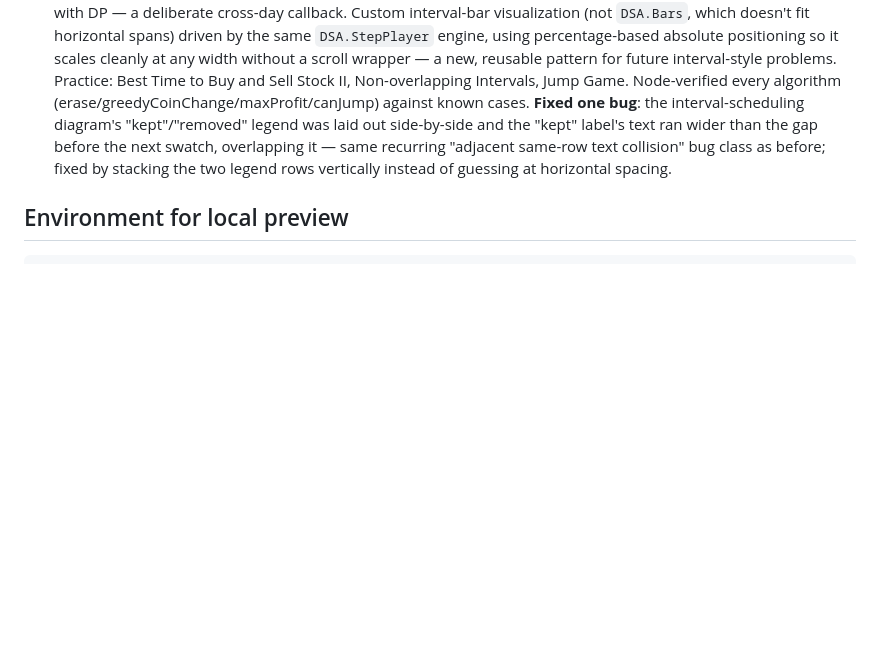
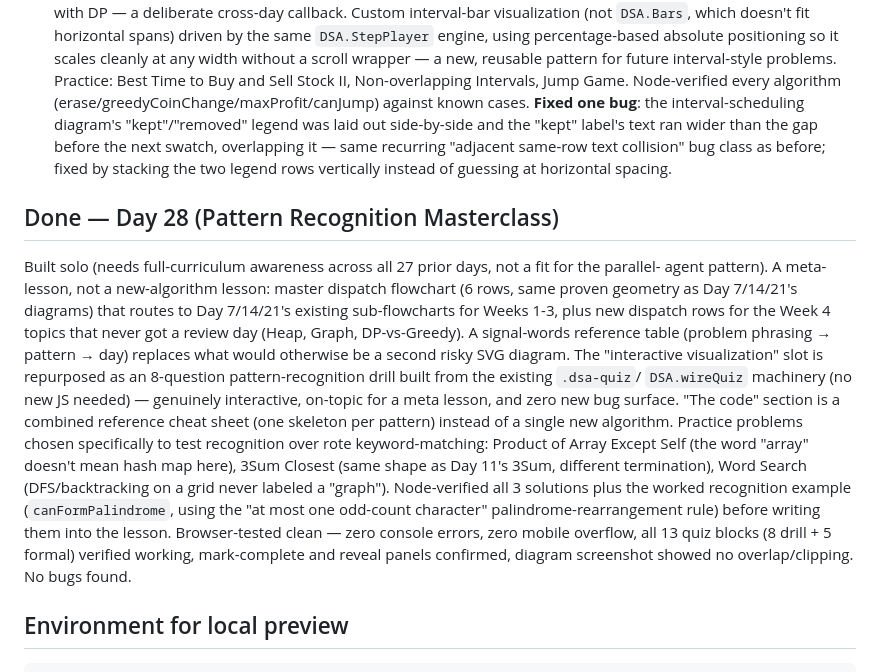
Before and after one commit to zainulhasan/30-days-js-interview-prep, a Markdown page: .docs/NOTES.md, the part around the change. Drawn GitHub-style; blank space fills up the shorter version.

Commit message:
Update build notes: Day 28 completion summary

````diff
--- a/.docs/NOTES.md
+++ b/.docs/NOTES.md
@@ -530,6 +530,26 @@ just on Day 25 being done, so they built simultaneously.
   swatch, overlapping it — same recurring "adjacent same-row text collision" bug class as before;
   fixed by stacking the two legend rows vertically instead of guessing at horizontal spacing.
 
+## Done — Day 28 (Pattern Recognition Masterclass)
+Built solo (needs full-curriculum awareness across all 27 prior days, not a fit for the parallel-
+agent pattern). A meta-lesson, not a new-algorithm lesson: master dispatch flowchart (6 rows, same
+proven geometry as Day 7/14/21's diagrams) that routes to Day 7/14/21's existing sub-flowcharts
+for Weeks 1-3, plus new dispatch rows for the Week 4 topics that never got a review day (Heap,
+Graph, DP-vs-Greedy). A signal-words reference table (problem phrasing → pattern → day) replaces
+what would otherwise be a second risky SVG diagram. The "interactive visualization" slot is
+repurposed as an 8-question pattern-recognition drill built from the existing `.dsa-quiz`/
+`DSA.wireQuiz` machinery (no new JS needed) — genuinely interactive, on-topic for a meta lesson,
+and zero new bug surface. "The code" section is a combined reference cheat sheet (one skeleton per
+pattern) instead of a single new algorithm. Practice problems chosen specifically to test
+recognition over rote keyword-matching: Product of Array Except Self (the word "array" doesn't
+mean hash map here), 3Sum Closest (same shape as Day 11's 3Sum, different termination), Word
+Search (DFS/backtracking on a grid never labeled a "graph"). Node-verified all 3 solutions plus
+the worked recognition example (`canFormPalindrome`, using the "at most one odd-count character"
+palindrome-rearrangement rule) before writing them into the lesson. Browser-tested clean — zero
+console errors, zero mobile overflow, all 13 quiz blocks (8 drill + 5 formal) verified working,
+mark-complete and reveal panels confirmed, diagram screenshot showed no overlap/clipping. No bugs
+found.
+
 ## Environment for local preview
 ```bash
 cd /Users/zain/projects/dsa
````
